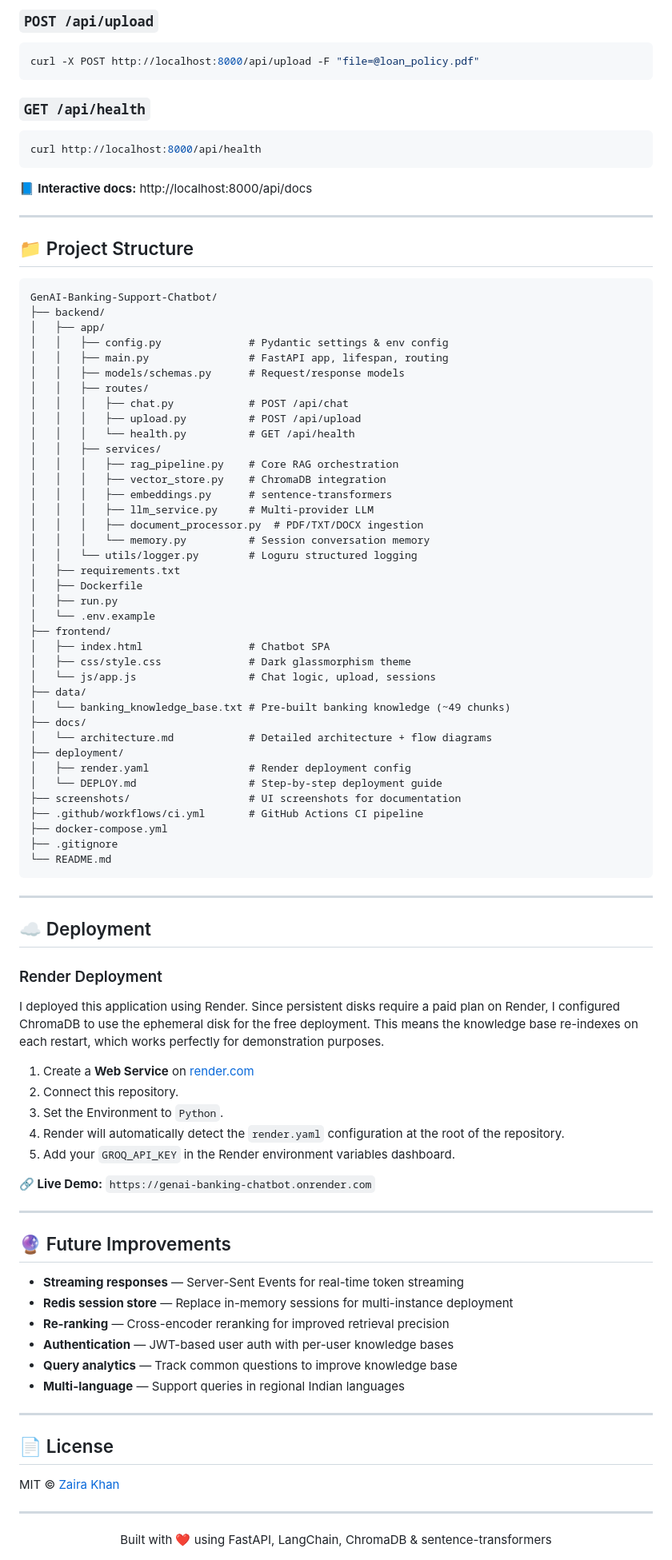
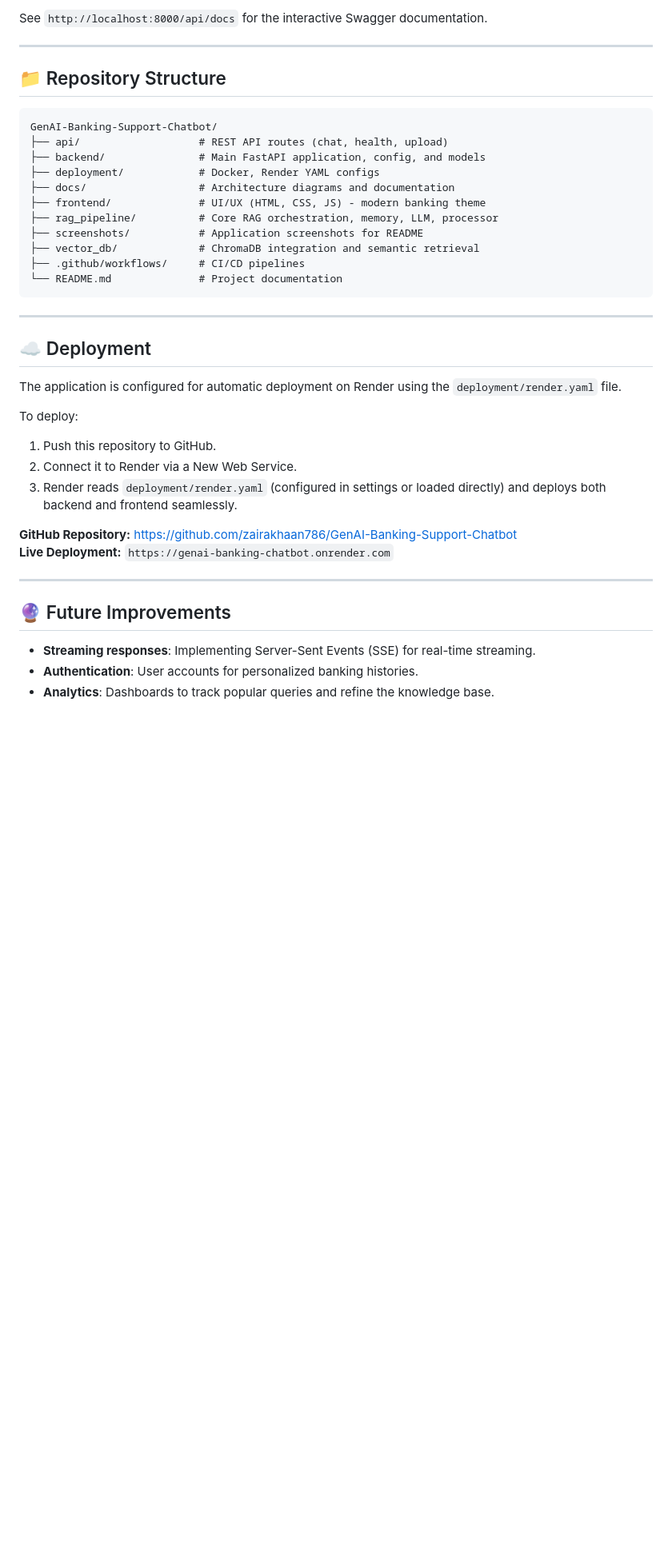
Before and after one commit to zairakhaan786/GenAI-Banking-Support-Chatbot, a Markdown page: README.md, the part around one of its changes. Shown at 80% size. Drawn GitHub-style; blank space fills up the shorter version.

Commit message:
Finalize comprehensive README with screenshots

````diff
--- a/README.md
+++ b/README.md
@@ -179,98 +124,42 @@ curl -X POST http://localhost:8000/api/chat \
 
-### `POST /api/upload`
-```bash
-curl -X POST http://localhost:8000/api/upload -F "file=@loan_policy.pdf"
-```
-
-### `GET /api/health`
-```bash
-curl http://localhost:8000/api/health
-```
-
-📘 **Interactive docs:** http://localhost:8000/api/docs
+See `http://localhost:8000/api/docs` for the interactive Swagger documentation.
 
 ---
 
-## 📁 Project Structure
+## 📁 Repository Structure
 
 ```
 GenAI-Banking-Support-Chatbot/
-├── backend/
-│   ├── app/
-│   │   ├── config.py              # Pydantic settings & env config
-│   │   ├── main.py                # FastAPI app, lifespan, routing
-│   │   ├── models/schemas.py      # Request/response models
-│   │   ├── routes/
-│   │   │   ├── chat.py            # POST /api/chat
-│   │   │   ├── upload.py          # POST /api/upload
-│   │   │   └── health.py          # GET /api/health
-│   │   ├── services/
-│   │   │   ├── rag_pipeline.py    # Core RAG orchestration
-│   │   │   ├── vector_store.py    # ChromaDB integration
-│   │   │   ├── embeddings.py      # sentence-transformers
-│   │   │   ├── llm_service.py     # Multi-provider LLM
-│   │   │   ├── document_processor.py  # PDF/TXT/DOCX ingestion
-│   │   │   └── memory.py          # Session conversation memory
-│   │   └── utils/logger.py        # Loguru structured logging
-│   ├── requirements.txt
-│   ├── Dockerfile
-│   ├── run.py
-│   └── .env.example
-├── frontend/
-│   ├── index.html                 # Chatbot SPA
-│   ├── css/style.css              # Dark glassmorphism theme
-│   └── js/app.js                  # Chat logic, upload, sessions
-├── data/
-│   └── banking_knowledge_base.txt # Pre-built banking knowledge (~49 chunks)
-├── docs/
-│   └── architecture.md            # Detailed architecture + flow diagrams
-├── deployment/
-│   ├── render.yaml                # Render deployment config
-│   └── DEPLOY.md                  # Step-by-step deployment guide
-├── screenshots/                   # UI screenshots for documentation
-├── .github/workflows/ci.yml       # GitHub Actions CI pipeline
-├── docker-compose.yml
-├── .gitignore
-└── README.md
+├── api/                   # REST API routes (chat, health, upload)
+├── backend/               # Main FastAPI application, config, and models
+├── deployment/            # Docker, Render YAML configs
+├── docs/                  # Architecture diagrams and documentation
+├── frontend/              # UI/UX (HTML, CSS, JS) - modern banking theme
+├── rag_pipeline/          # Core RAG orchestration, memory, LLM, processor
+├── screenshots/           # Application screenshots for README
+├── vector_db/             # ChromaDB integration and semantic retrieval
+├── .github/workflows/     # CI/CD pipelines
+└── README.md              # Project documentation
 ```
 
 ---
 
 ## ☁️ Deployment
 
-### Render Deployment
+The application is configured for automatic deployment on Render using the `deployment/render.yaml` file.
 
-I deployed this application using Render. Since persistent disks require a paid plan on Render, I configured ChromaDB to use the ephemeral disk for the free deployment. This means the knowledge base re-indexes on each restart, which works perfectly for demonstration purposes.
+To deploy:
+1. Push this repository to GitHub.
+2. Connect it to Render via a New Web Service.
+3. Render reads `deployment/render.yaml` (configured in settings or loaded directly) and deploys both backend and frontend seamlessly.
 
-1. Create a **Web Service** on [render.com](https://render.com)
-2. Connect this repository.
-3. Set the Environment to `Python`.
-4. Render will automatically detect the `render.yaml` configuration at the root of the repository.
-5. Add your `GROQ_API_KEY` in the Render environment variables dashboard.
-
-**🔗 Live Demo:** `https://genai-banking-chatbot.onrender.com`
+**GitHub Repository:** [https://github.com/zairakhaan786/GenAI-Banking-Support-Chatbot](https://github.com/zairakhaan786/GenAI-Banking-Support-Chatbot)
+**Live Deployment:** `https://genai-banking-chatbot.onrender.com`
 
 ---
 
-
-
 ## 🔮 Future Improvements
 
-- **Streaming responses** — Server-Sent Events for real-time token streaming
-- **Redis session store** — Replace in-memory sessions for multi-instance deployment
-- **Re-ranking** — Cross-encoder reranking for improved retrieval precision
-- **Authentication** — JWT-based user auth with per-user knowledge bases
-- **Query analytics** — Track common questions to improve knowledge base
-- **Multi-language** — Support queries in regional Indian languages
-
----
-
-## 📄 License
-
-MIT © [Zaira Khan](https://github.com/zairakhaan786)
-
----
-
-<div align="center">
-Built with ❤️ using FastAPI, LangChain, ChromaDB & sentence-transformers
-</div>
+- **Streaming responses**: Implementing Server-Sent Events (SSE) for real-time streaming.
+- **Authentication**: User accounts for personalized banking histories.
+- **Analytics**: Dashboards to track popular queries and refine the knowledge base.
````
Also changed, not shown: other parts of README.md (+54 -109 lines).
